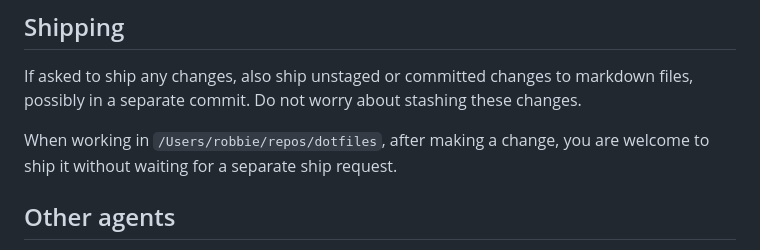
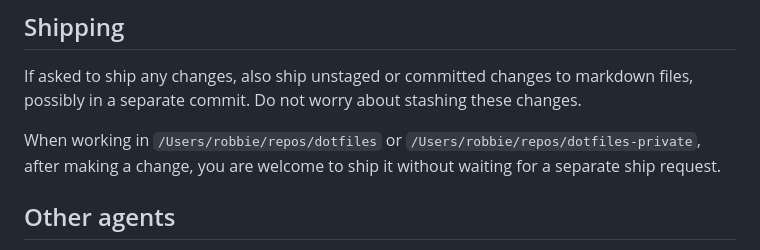
Before and after one commit to robbiethompson18/dotfiles, a Markdown page: claude/personal-repo-rules.md, the part around the change. Rendered like a GitHub page.

```diff
--- a/claude/personal-repo-rules.md
+++ b/claude/personal-repo-rules.md
@@ -43,8 +43,8 @@ repo's top-level `CODE_SMELL.md` instead of relying on memory.
 If asked to ship any changes, also ship unstaged or committed changes to markdown files, possibly in
 a separate commit. Do not worry about stashing these changes.
 
-When working in `/Users/robbie/repos/dotfiles`, after making a change, you are welcome to ship it
-without waiting for a separate ship request.
+When working in `/Users/robbie/repos/dotfiles` or `/Users/robbie/repos/dotfiles-private`, after
+making a change, you are welcome to ship it without waiting for a separate ship request.
 
 ## Other agents
 
```
Also changed, not shown: claude/CLAUDE.md (+2 -1 lines).
